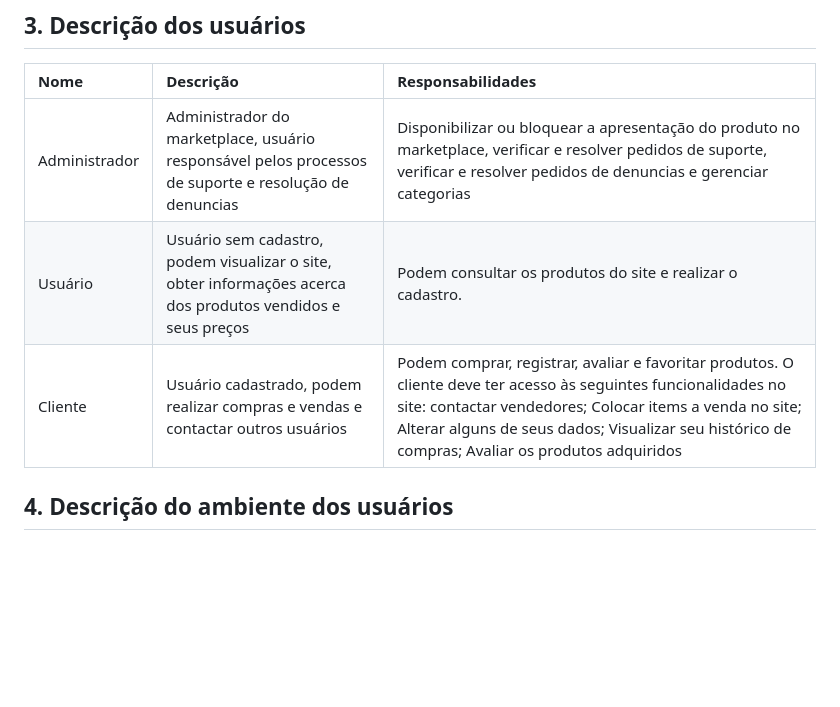
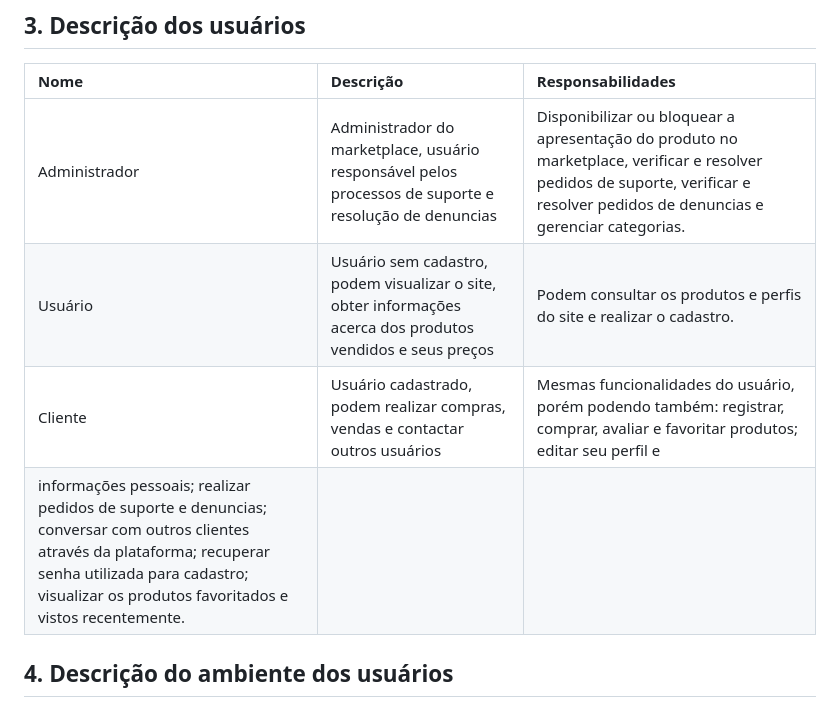
Before and after one commit to PI-InfoWeb-CNAT/2023-Manga-Shop, a Markdown page: docs/Documento_de_Visao.md, the part around the change. GitHub-like rendering; blank space fills up the shorter version.

Commit message:
Update Documento_de_Visao.md
vou terminar ainda

```diff
--- a/docs/Documento_de_Visao.md
+++ b/docs/Documento_de_Visao.md
@@ -27,9 +27,10 @@ O objetivo do projeto é facilitar o comércio de mangas e HQs através de uma p
 ## 3. Descrição dos usuários
 | Nome | Descrição | Responsabilidades |
 |:- |:- |:- |
-| Administrador | Administrador do marketplace, usuário responsável pelos processos de suporte e resolução de denuncias | Disponibilizar ou bloquear a apresentação do produto no marketplace, verificar e resolver pedidos de suporte, verificar e resolver pedidos de denuncias e gerenciar categorias|
-| Usuário | Usuário sem cadastro, podem visualizar o site, obter informações acerca dos produtos vendidos e seus preços | Podem consultar os produtos do site e realizar o cadastro. |
-| Cliente | Usuário cadastrado, podem realizar compras e vendas e contactar outros usuários | Podem comprar, registrar, avaliar e favoritar produtos. O cliente deve ter acesso às seguintes funcionalidades no site: contactar vendedores; Colocar items a venda no site; Alterar alguns de seus dados; Visualizar seu histórico de compras; Avaliar os produtos adquiridos |
+| Administrador | Administrador do marketplace, usuário responsável pelos processos de suporte e resolução de denuncias | Disponibilizar ou bloquear a apresentação do produto no marketplace, verificar e resolver pedidos de suporte, verificar e resolver pedidos de denuncias e gerenciar categorias. |
+| Usuário | Usuário sem cadastro, podem visualizar o site, obter informações acerca dos produtos vendidos e seus preços | Podem consultar os produtos e perfis do site e realizar o cadastro. |
+| Cliente | Usuário cadastrado, podem realizar compras, vendas e contactar outros usuários | Mesmas funcionalidades do usuário, porém podendo também: registrar, comprar, avaliar e favoritar produtos; editar seu perfil e
+informações pessoais; realizar pedidos de suporte e denuncias; conversar com outros clientes através da plataforma; recuperar senha utilizada para cadastro; visualizar os produtos favoritados e vistos recentemente. |
 
 ## 4. Descrição do ambiente dos usuários
 O marketplace tem um tipo de usuário. O usuario quando não tem cadastro, pode acessar o site e pesquisar por items de seu interesse na região, mas não pode negociar com vendedores ou colocar items.
```
